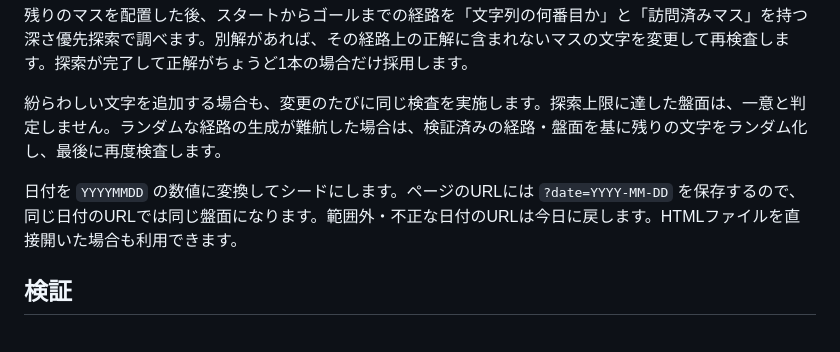
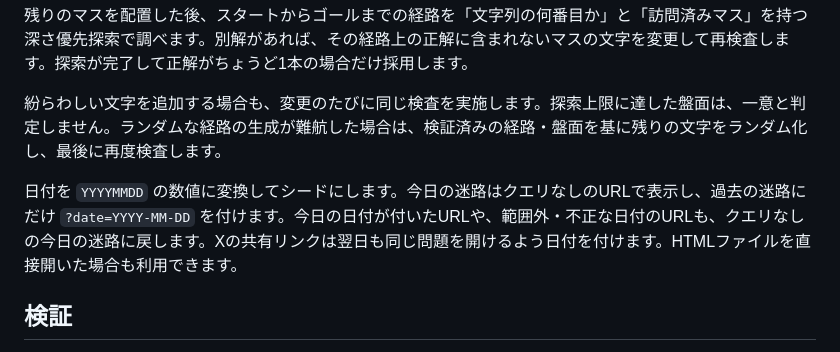
Before and after one commit to ikkame-san/nanananande-maze, a Markdown page: README.md, the part around the change. Drawn GitHub-style.

Commit message:
今日の迷路と共有リンクのURLを説明

```diff
--- a/README.md
+++ b/README.md
@@ -35,7 +35,7 @@
 
 紛らわしい文字を追加する場合も、変更のたびに同じ検査を実施します。探索上限に達した盤面は、一意と判定しません。ランダムな経路の生成が難航した場合は、検証済みの経路・盤面を基に残りの文字をランダム化し、最後に再度検査します。
 
-日付を `YYYYMMDD` の数値に変換してシードにします。ページのURLには `?date=YYYY-MM-DD` を保存するので、同じ日付のURLでは同じ盤面になります。範囲外・不正な日付のURLは今日に戻します。HTMLファイルを直接開いた場合も利用できます。
+日付を `YYYYMMDD` の数値に変換してシードにします。今日の迷路はクエリなしのURLで表示し、過去の迷路にだけ `?date=YYYY-MM-DD` を付けます。今日の日付が付いたURLや、範囲外・不正な日付のURLも、クエリなしの今日の迷路に戻します。Xの共有リンクは翌日も同じ問題を開けるよう日付を付けます。HTMLファイルを直接開いた場合も利用できます。
 
 ## 検証
 
```
